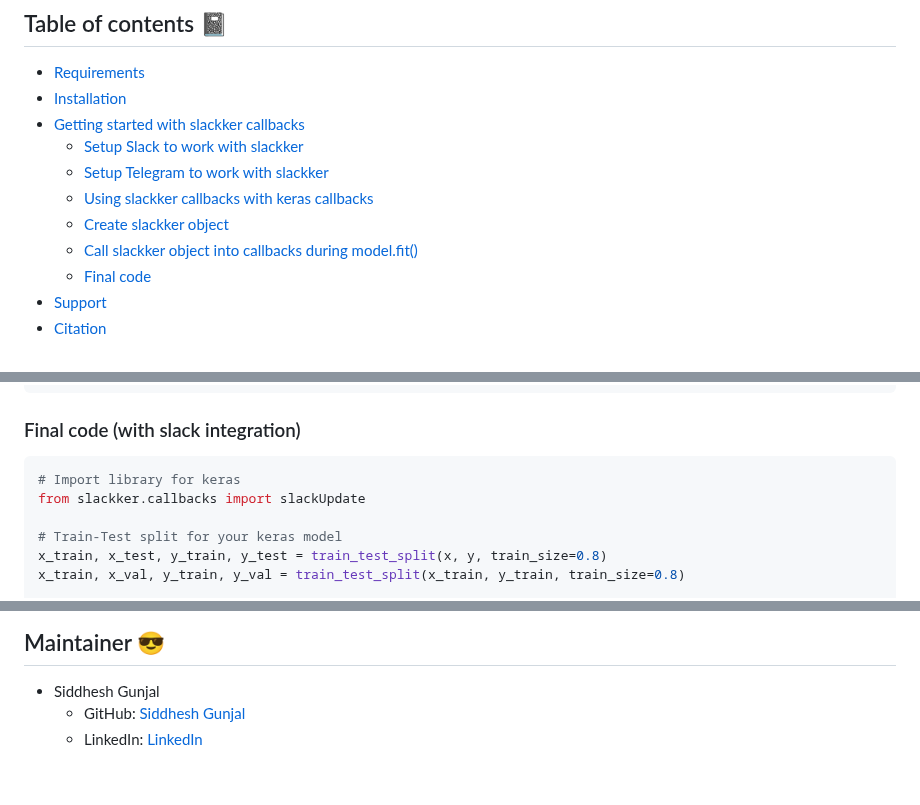
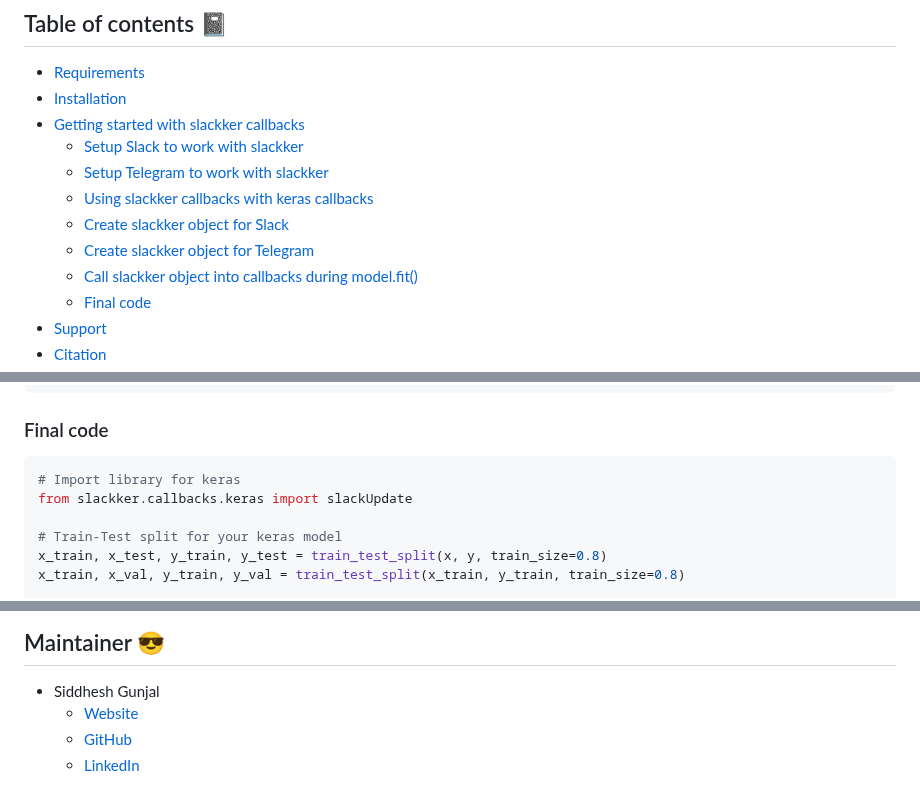
Before and after one commit to siddheshgunjal/slackker, a Markdown page: README.md, 3 parts joined by grey strips. Rendered like a GitHub page.

````diff
--- a/README.md
+++ b/README.md
@@ -13,7 +13,8 @@
   * [Setup Slack to work with slackker](#setup-slack-to-work-with-slackker)
   * [Setup Telegram to work with slackker](#setup-slack-to-work-with-slackker)
   * [Using slackker callbacks with keras callbacks](#using-slackker-callbacks-with-keras-callbacks-method)
-  * [Create slackker object](#create-slackker-object)
+  * [Create slackker object for Slack](#create-slackker-object-for-slack)
+  * [Create slackker object for Telegram](#create-slackker-object-for-telegram)
   * [Call slackker object into callbacks during model.fit()](#call-slackker-object-into-callbacks-during-model-fit)
   * [Final code](#final-code)
 * [Support](#support-sparkles)
@@ -118,10 +119,10 @@ history = model.fit(x_train,
                     callbacks=[slack_update])
 ```
 
-### Final code (with slack integration)
+### Final code
 ```python
 # Import library for keras
-from slackker.callbacks import slackUpdate
+from slackker.callbacks.keras import slackUpdate
 
 # Train-Test split for your keras model
 x_train, x_test, y_train, y_test = train_test_split(x, y, train_size=0.8)
@@ -173,8 +174,9 @@ Please cite slackker in your publications if this is useful for your project/res
 
 ## Maintainer :sunglasses:
 * Siddhesh Gunjal
-  * GitHub: [Siddhesh Gunjal](https://github.com/siddheshgunjal)
-  * LinkedIn: [LinkedIn](https://linkedin.com/in/siddheshgunjal)
+  * [Website][portfolio]
+  * [GitHub](https://github.com/siddheshgunjal)
+  * [LinkedIn](https://linkedin.com/in/siddheshgunjal)
 
 
 <!-- Markdown link -->
````
Also changed, not shown: other parts of README.md (+1 -0 lines).
